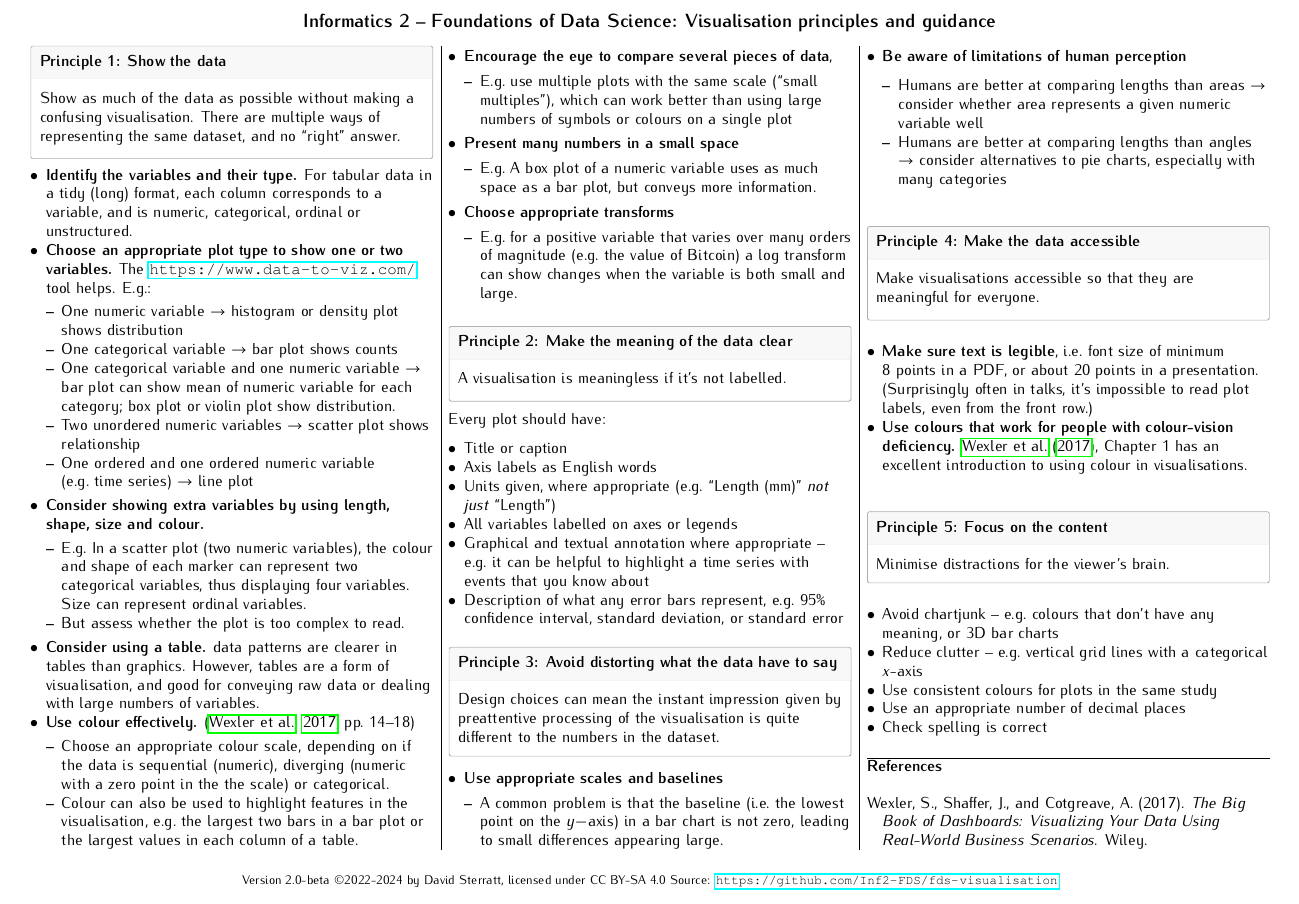
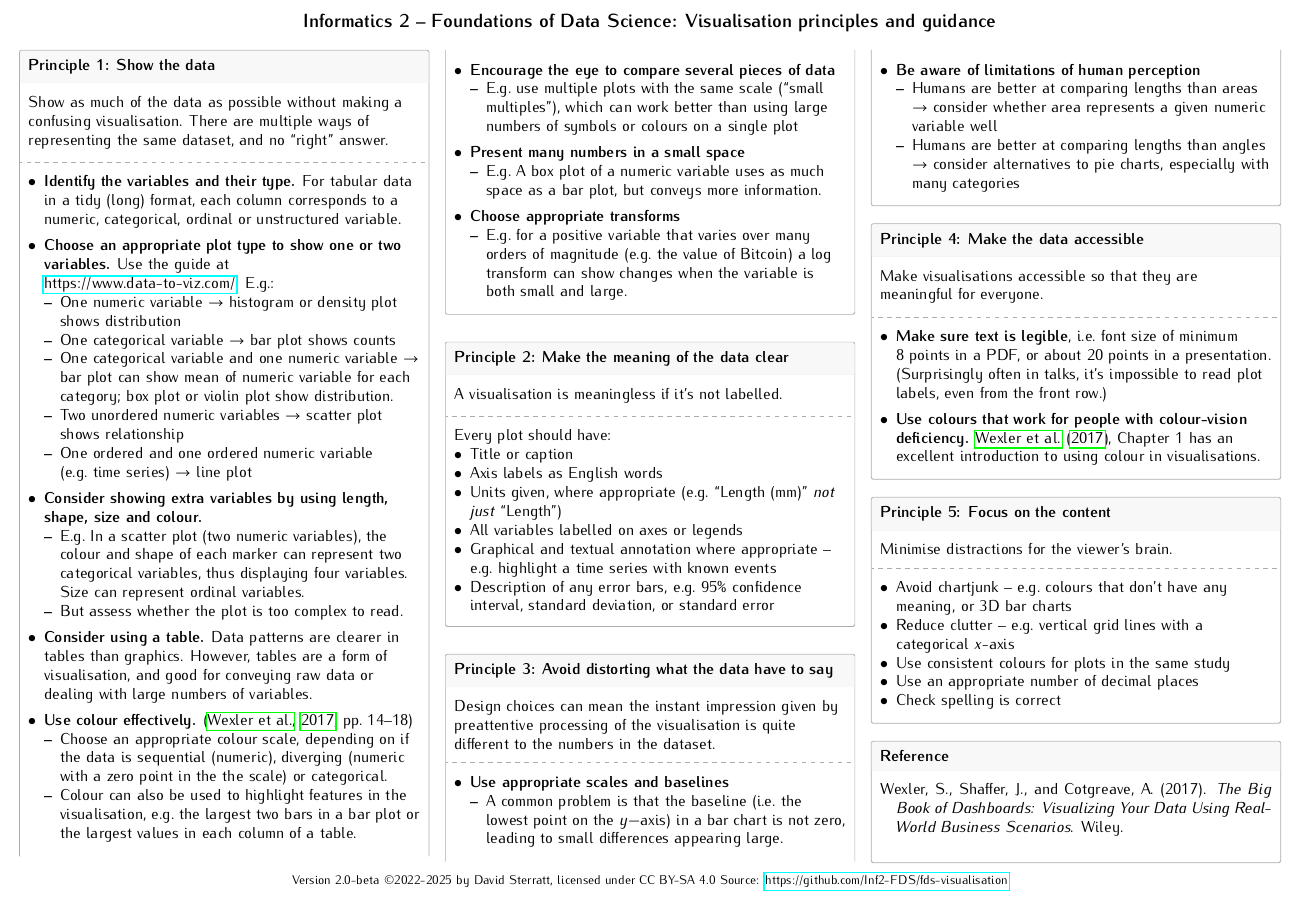
Before and after one commit to Inf2-FDS/fds-visualisation, a LaTeX document (FDS-visualisation-principles-handout-v2.tex): part of the page, cut so that both start at the same text. Compiled offline with pdfLaTeX.

Commit message:
Update formatting of v2 using boxes created with tcolourbox

```diff
--- a/FDS-visualisation-principles-handout-v2.tex
+++ b/FDS-visualisation-principles-handout-v2.tex
@@ -1,17 +1,21 @@
 \documentclass[10pt]{article}
 \usepackage{times}
-\usepackage[top=0.3in,left=0.4in,right=0.4in,bottom=0.3in,landscape,a4paper]{geometry}
+\usepackage[top=0.3in,left=0.3in,right=0.3in,bottom=0.5in,landscape,a4paper,
+footskip=0.2in]{geometry}
 % \usepackage[handout]{fds}
 % \todosfalse
 \usepackage[math]{iwona}
 \usepackage{natbib}
 \usepackage{hyperref}
+\urlstyle{same}
 \usepackage{multicol}
 \usepackage{enumitem}
+\setlist{topsep=0pt}
 \newcommand{\firstterm}[1]{\textbf{#1}}
 %\renewcommand{\paragraph}[1]{\hrule\hrule\hrule\vspace*{2pt}\noindent\textbf{#1} \vspace{2pt}\hrule\vspace{1pt}\noindent}
 
 \usepackage{titlesec}
+\usepackage{fancyhdr}
 
 \titleformat{\paragraph}
 {\titlerule[1pt]%
@@ -71,21 +77,21 @@
 
 \setlist[itemize]{leftmargin=10pt,noitemsep,parsep=0pt}
 
-\setlength{\columnseprule}{.2pt}
+% \setlength{\columnseprule}{.2pt}
 \begin{multicols}{3}
   \principle{Principle 1: Show the data}%
   {Show as much of the data as possible without making a confusing
     visualisation. There are multiple ways of representing the same
-    dataset, and no ``right'' answer.}
-\begin{itemize}
+    dataset, and no ``right'' answer.}%
+{\begin{itemize}[itemsep=1ex]
 \item \textbf{Identify the variables and their type.} For tabular data
-  in a tidy (long) format, each column corresponds to a variable, and
-  is numeric, categorical, ordinal or unstructured.
+  in a tidy (long) format, each column corresponds to a numeric,
+  categorical, ordinal or unstructured variable.
 \item
   \textbf{Choose an appropriate plot type to show one or two
     variables.}
-  The \url{https://www.data-to-viz.com/} tool helps. E.g.:
-  \begin{itemize}
+  Use the guide at \url{https://www.data-to-viz.com/}. E.g.:
+  \begin{itemize}[topsep=0pt]
   \item One numeric variable $\rightarrow$ histogram or density plot
     shows distribution
   \item One categorical variable $\rightarrow$ bar plot
@@ -143,30 +148,29 @@
     changes when the variable is both small and large.
   \end{itemize}
 \end{itemize}
-
+}
 
 \principle{Principle 2:  Make the meaning of the data clear}%
-{A visualisation is meaningless if it's not labelled.}
-
-Every plot should have:
+{A visualisation is meaningless if it's not labelled.}%
+{Every plot should have:
 \begin{itemize}
 \item Title or caption
 \item Axis labels as English words
 \item Units given, where appropriate (e.g.~``Length (mm)''
   \emph{not just} ``Length'')
 \item All variables labelled on axes or legends
-\item Graphical and textual annotation where appropriate -- e.g.~it
-  can be helpful to highlight a time series with events that you know
-  about
-\item Description of what any error bars represent, e.g.~95\%
-  confidence interval, standard deviation, or standard error
+\item Graphical and textual annotation where appropriate --
+  e.g.~highlight a time series with known events
+\item Description of any error bars, e.g.~95\% confidence interval,
+  standard deviation, or standard error
 \end{itemize}
+}
 
 \principle{Principle 3: Avoid distorting what the data have to say}%
 {Design choices can mean the instant impression given by preattentive
 processing of the visualisation is quite different to the numbers in
-the dataset.}
-
+the dataset.}%
+{
 % \citet{Tuft82visu1ed}
 % measures the level of distortion in a visualisation by the ``Lie
 % factor'':
@@ -174,7 +178,7 @@ the dataset.}
 %   \textrm{Lie factor} = \frac{\textrm{size of effect shown in graphic}}{\textrm{size of
 %   effect in data}}
 % \end{displaymath}
-\begin{itemize}
+\begin{itemize}[itemsep=1ex]
 \item \textbf{Use appropriate scales and baselines}
   \begin{itemize}
   \item A common problem is that the baseline (i.e.~the lowest point
@@ -191,13 +195,13 @@ the dataset.}
     many categories
   \end{itemize}
 \end{itemize}
-
+}
 
 \principle{Principle 4: Make the data accessible}%
 {Make visualisations accessible so that they are meaningful for
-  everyone.} %
-
-\begin{itemize}
+  everyone.}%
+{
+\begin{itemize}[itemsep=1ex]
 \item \textbf{Make sure text is legible}, i.e.~font size of minimum
   8~points in a PDF, or about 20 points in a presentation.
   (Surprisingly often in talks, it's impossible to read plot labels,
@@ -206,11 +210,11 @@ the dataset.}
   \citet{WexlEtal17big}, Chapter 1 has an excellent introduction to
   using colour in visualisations.
 \end{itemize}
-
+}
 
 \principle{Principle 5: Focus on the content}%
-{Minimise distractions for the viewer's brain.}
-\begin{itemize}
+{Minimise distractions for the viewer's brain.}%
+{\begin{itemize}
 \item Avoid chartjunk -- e.g.~colours that don't have any meaning, or
   3D bar charts
 \item Reduce clutter -- e.g.~vertical grid lines with a categorical \emph{x}-axis
@@ -218,18 +222,14 @@ the dataset.}
 \item Use an appropriate number of decimal places
 \item Check spelling is correct
 \end{itemize}
+}
 
 \bibliographystyle{apalike}
+\begin{callout}{Reference}
 \bibliography{main}
+\end{callout}
+
 \end{multicols}
-
-\vskip0.1em
-
-\begin{center}
-  \footnotesize Version 2.0-beta \copyright 2022-2024 by David Sterratt, licensed under CC
-  BY-SA 4.0
-  Source: \url{https://github.com/Inf2-FDS/fds-visualisation}
-\end{center}
 \end{document}
 
 %%% Local Variables:
```
Also changed, not shown: FDS-visualisation-principles-handout-v2.tex (17 more changed lines).
